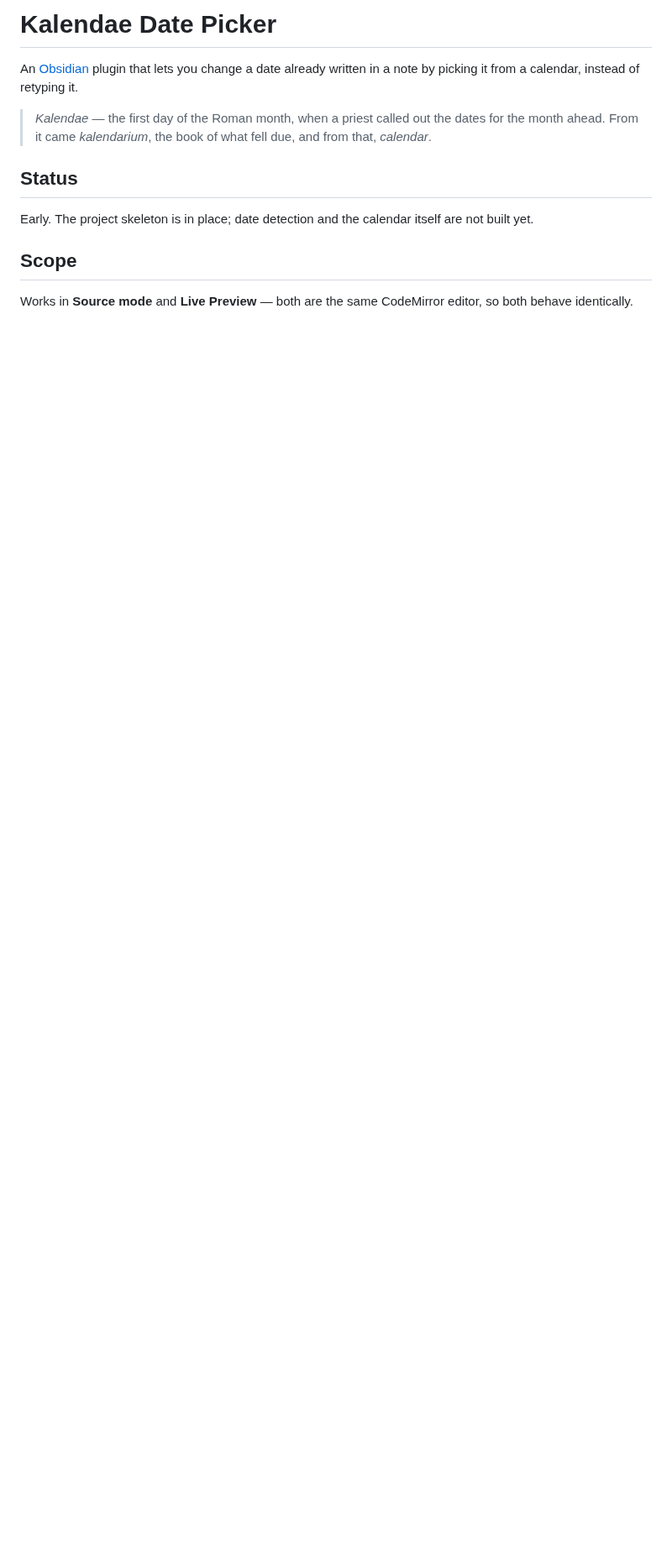
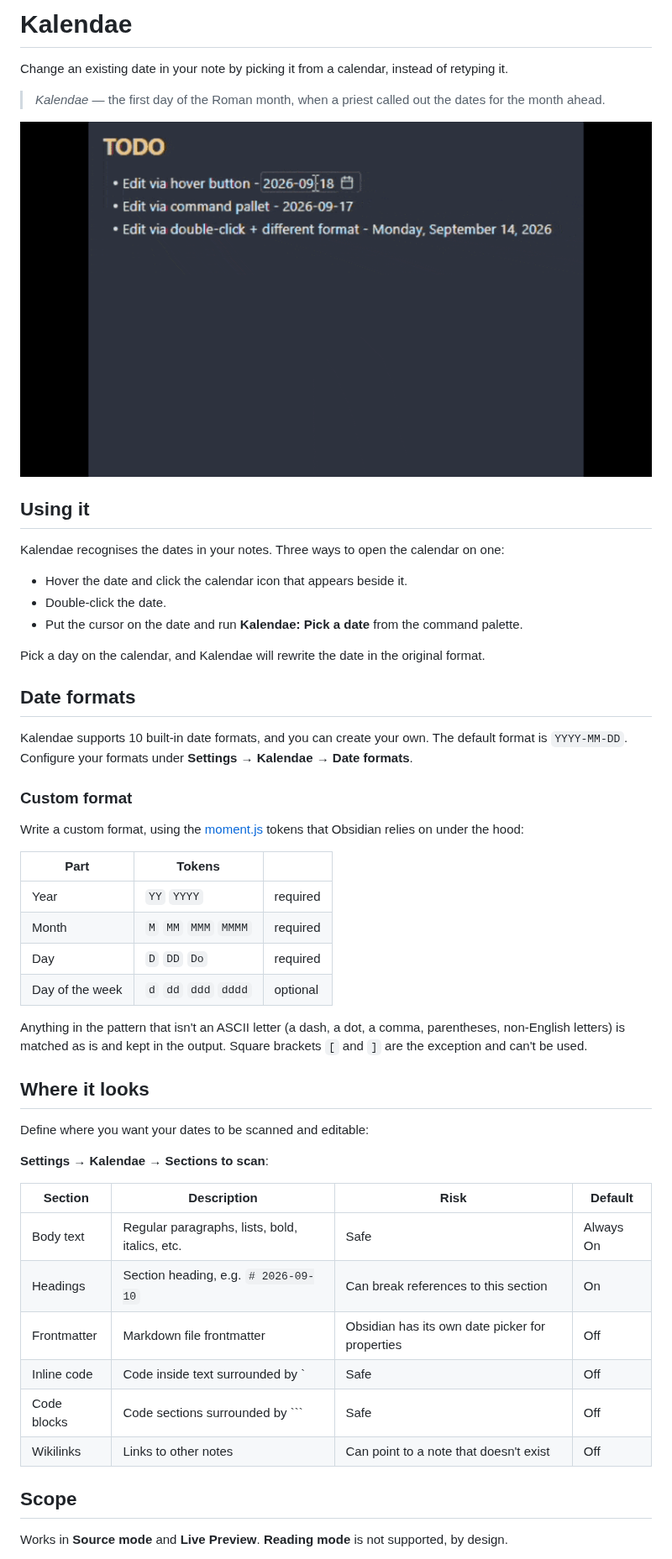
Before and after one commit to Unpreditable/Kalendae, a Markdown page: README.md, the part around one of its changes. Shown at 84% size. Drawn GitHub-style; pictures changed too: assets/kalendae-demo.gif (added); blank space fills up the shorter version.

Commit message:
docs: rename the plugin to Kalendae and rewrite the README
- Rename the plugin to Kalendae
- Rewrite README to reflect current capabilities
- Add demo gif

Co-Authored-By: Claude Opus 5 <noreply@anthropic.com>

```diff
--- a/README.md
+++ b/README.md
@@ -1,17 +1,56 @@
-# Kalendae Date Picker
+# Kalendae
 
-An [Obsidian](https://obsidian.md) plugin that lets you change a date already written in a note by
-picking it from a calendar, instead of retyping it.
+Change an existing date in your note by picking it from a calendar, instead of retyping it.
 
-> *Kalendae* — the first day of the Roman month, when a priest called out the dates for the month
-> ahead. From it came *kalendarium*, the book of what fell due, and from that, *calendar*.
+> *Kalendae* — the first day of the Roman month, when a priest called out the dates for the month ahead.
 
-## Status
+![Hovering a date in a note, opening the calendar from the icon beside it, and picking a new day](assets/kalendae-demo.gif)
 
-Early. The project skeleton is in place; date detection and the calendar itself are not built yet.
+## Using it
+
+Kalendae recognises the dates in your notes. Three ways to open the calendar on one:
+
+- Hover the date and click the calendar icon that appears beside it.
+- Double-click the date.
+- Put the cursor on the date and run **Kalendae: Pick a date** from the command palette.
+
+Pick a day on the calendar, and Kalendae will rewrite the date in the original format.
+
+## Date formats
+
+Kalendae supports 10 built-in date formats, and you can create your own.
+The default format is `YYYY-MM-DD`. Configure your formats under **Settings → Kalendae → Date formats**.
+
+
+### Custom format
+Write a custom format, using the [moment.js](https://momentjs.com/docs/#/displaying/format/) tokens that Obsidian relies on under the hood:
+
+| Part | Tokens | |
+|---|---|---|
+| Year | `YY` `YYYY` | required |
+| Month | `M` `MM` `MMM` `MMMM` | required |
+| Day | `D` `DD` `Do` | required |
+| Day of the week | `d` `dd` `ddd` `dddd` | optional |
+
+Anything in the pattern that isn't an ASCII letter (a dash, a dot, a comma, parentheses, non-English letters) is matched as is and kept in the output. Square brackets `[` and `]` are the exception and can't be used.
+
+## Where it looks
+
+Define where you want your dates to be scanned and editable:
+
+**Settings → Kalendae → Sections to scan**:
+
+|Section|Description|Risk|Default|
+|-|-|-|-|
+|Body text|Regular paragraphs, lists, bold, italics, etc.|Safe|Always On|
+|Headings|Section heading, e.g. `# 2026-09-10`|Can break references to this section|On|
+|Frontmatter|Markdown file frontmatter|Obsidian has its own date picker for properties|Off|
+|Inline code|Code inside text surrounded by \`|Safe|Off|
+|Code blocks|Code sections surrounded by \`\`\`|Safe|Off|
+|Wikilinks|Links to other notes|Can point to a note that doesn't exist|Off|
 
 ## Scope
 
-Works in **Source mode** and **Live Preview** — both are the same CodeMirror editor, so both behave
-identically.
+Works in **Source mode** and **Live Preview**.
+**Reading mode** is not supported, by design.
 
```
Also changed, not shown: other parts of README.md (+13 -1 lines), CONTRIBUTING.md (+1 -1 lines), 4 other files.
